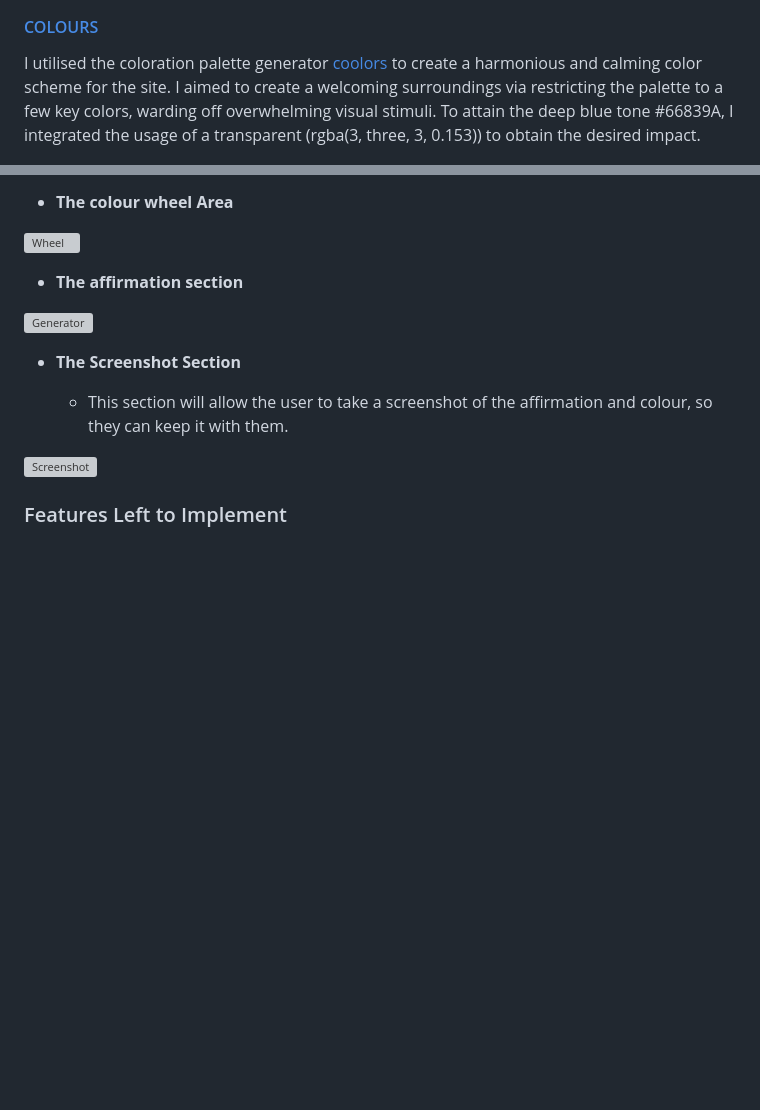
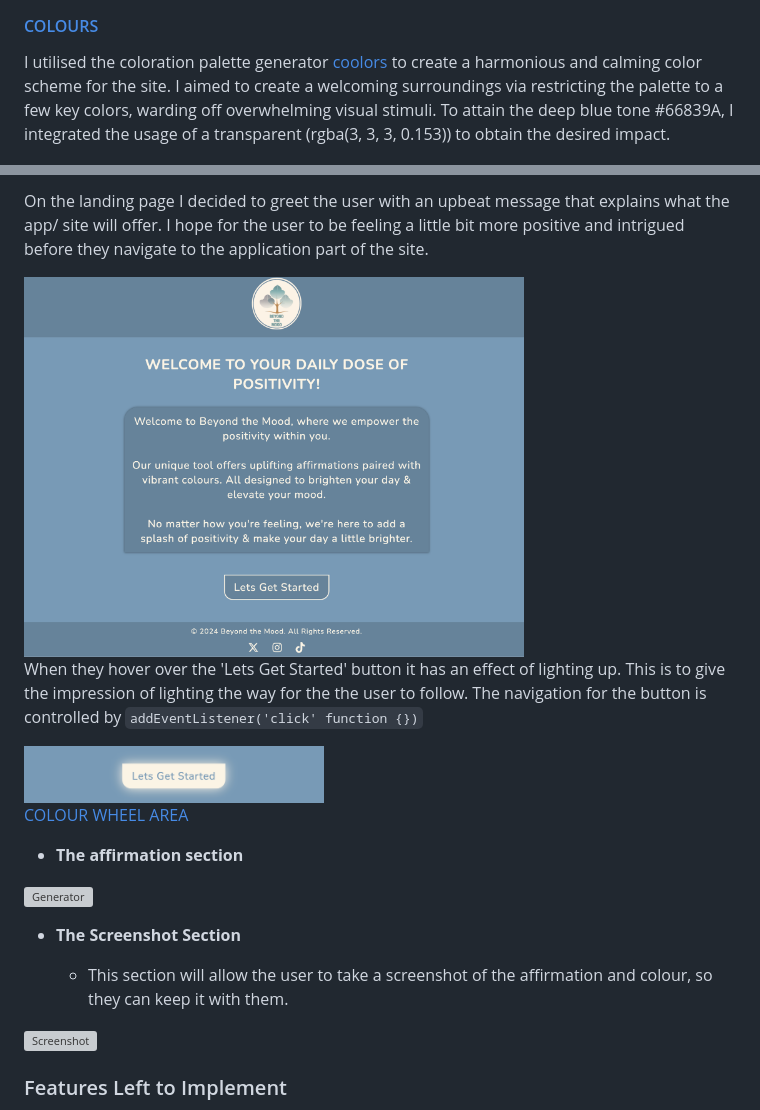
Before and after one commit to TerryLoc/positive-affirmation-colour-wheel, a Markdown page: README.md, 2 parts joined by grey strips. GitHub-like rendering; pictures changed too: assets/images/home-page.jpg (added), assets/images/start-btn.jpg (added); blank space fills up the shorter version; grey boxes are pictures that could not be loaded.

Commit message:
Doc: Add home page features & images

```diff
--- a/README.md
+++ b/README.md
@@ -70,6 +70,6 @@ The icons I used are from the [Fontawesome](https://fontawesome.com/) Icon libra
 
 #### [COLOURS]()
 
-I utilised the coloration palette generator [coolors](https://coolors.co) to create a harmonious and calming color scheme for the site. I aimed to create a welcoming surroundings via restricting the palette to a few key colors, warding off overwhelming visual stimuli. To attain the deep blue tone #66839A, I integrated the usage of a transparent (rgba(3, three, 3, 0.153)) to obtain the desired impact.
+I utilised the coloration palette generator [coolors](https://coolors.co) to create a harmonious and calming color scheme for the site. I aimed to create a welcoming surroundings via restricting the palette to a few key colors, warding off overwhelming visual stimuli. To attain the deep blue tone #66839A, I integrated the usage of a transparent (rgba(3, 3, 3, 0.153)) to obtain the desired impact.
 
 <img src="assets/images/btm-colours.png" alt="Website colours" width="500px"/>
@@ -82,7 +88,17 @@ I utilised the coloration palette generator [coolors](https://coolors.co) to cre
 
-- **The colour wheel Area**
+On the landing page I decided to greet the user with an upbeat message that explains what the app/ site will offer. I hope for the user to be feeling a little bit more positive and intrigued before they navigate to the application part of the site.
 
-![Wheel]()
+<img src="assets/images/home-page.jpg" alt="landing page" width="500px"/>
+
+<br>
+
+When they hover over the 'Lets Get Started' button it has an effect of lighting up. This is to give the impression of lighting the way for the the user to follow. The navigation for the button is controlled by <code>addEventListener('click' function {})</code>
+
+<img src="assets/images/start-btn.jpg" alt="Button to navigate to mood page" width="300px"/>
+
+<br>
+
+[COLOUR WHEEL AREA]()
 
 - **The affirmation section**
 
```
Also changed, not shown: other parts of README.md (+7 -1 lines).
